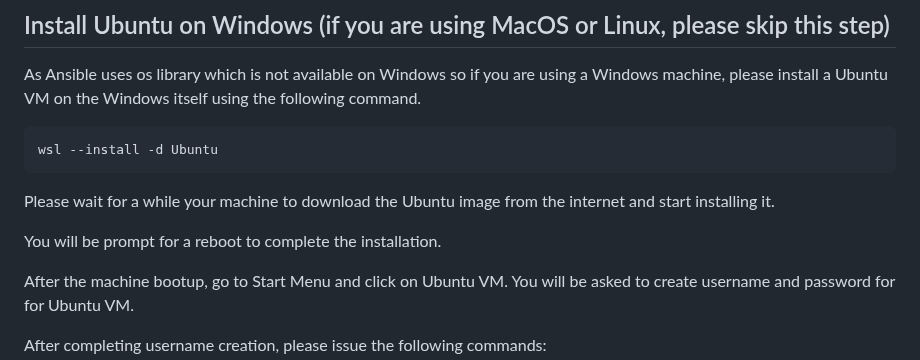
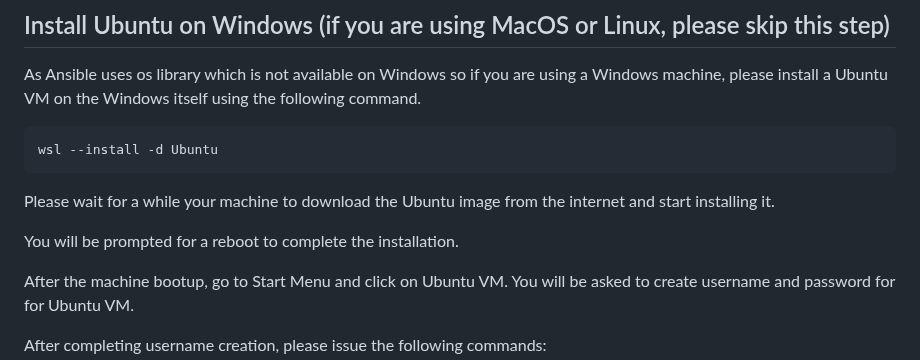
Before and after one commit to tanthanh85/network-automation-course, a Markdown page: modules/07_ansible/lab7.md, the part around the change. Rendered like a GitHub page.

Commit message:
fixed lab 7

````diff
--- a/modules/07_ansible/lab7.md
+++ b/modules/07_ansible/lab7.md
@@ -35,7 +35,7 @@ wsl --install -d Ubuntu
 ```
 Please wait for a while your machine to download the Ubuntu image from the internet and start installing it.
 
-You will be prompt for a reboot to complete the installation.
+You will be prompted for a reboot to complete the installation.
 
 After the machine bootup, go to Start Menu and click on Ubuntu VM. You will be asked to create username and password for for Ubuntu VM.
 
````
